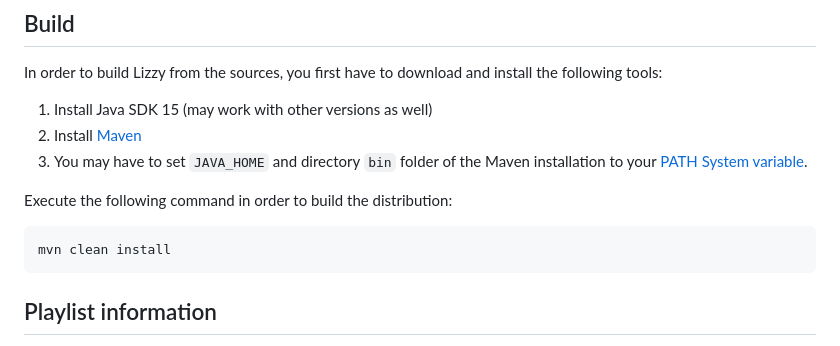
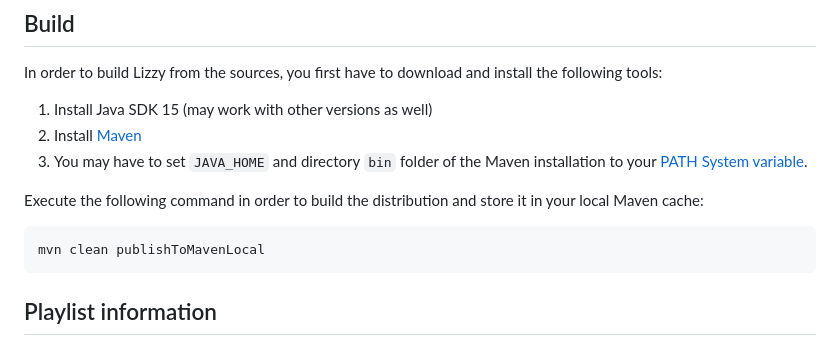
Before and after one commit to Borewit/lizzy, a Markdown page: README.md, the part around the change. Drawn GitHub-style.

Commit message:
Update instructions to install as local Maven artifact using Gradle

````diff
--- a/README.md
+++ b/README.md
@@ -113,9 +113,9 @@ In order to build Lizzy from the sources, you first have to download and install
 1. Install [Maven](https://maven.apache.org/download.cgi)
 1. You may have to set `JAVA_HOME` and directory `bin` folder of the Maven installation to your [PATH System variable](https://en.wikipedia.org/wiki/PATH_(variable)).
 
-Execute the following command in order to build the distribution:
+Execute the following command in order to build the distribution and store it in your local Maven cache:
 ```shell
-mvn clean install
+mvn clean publishToMavenLocal
 ```
 
 ## Playlist information
````
